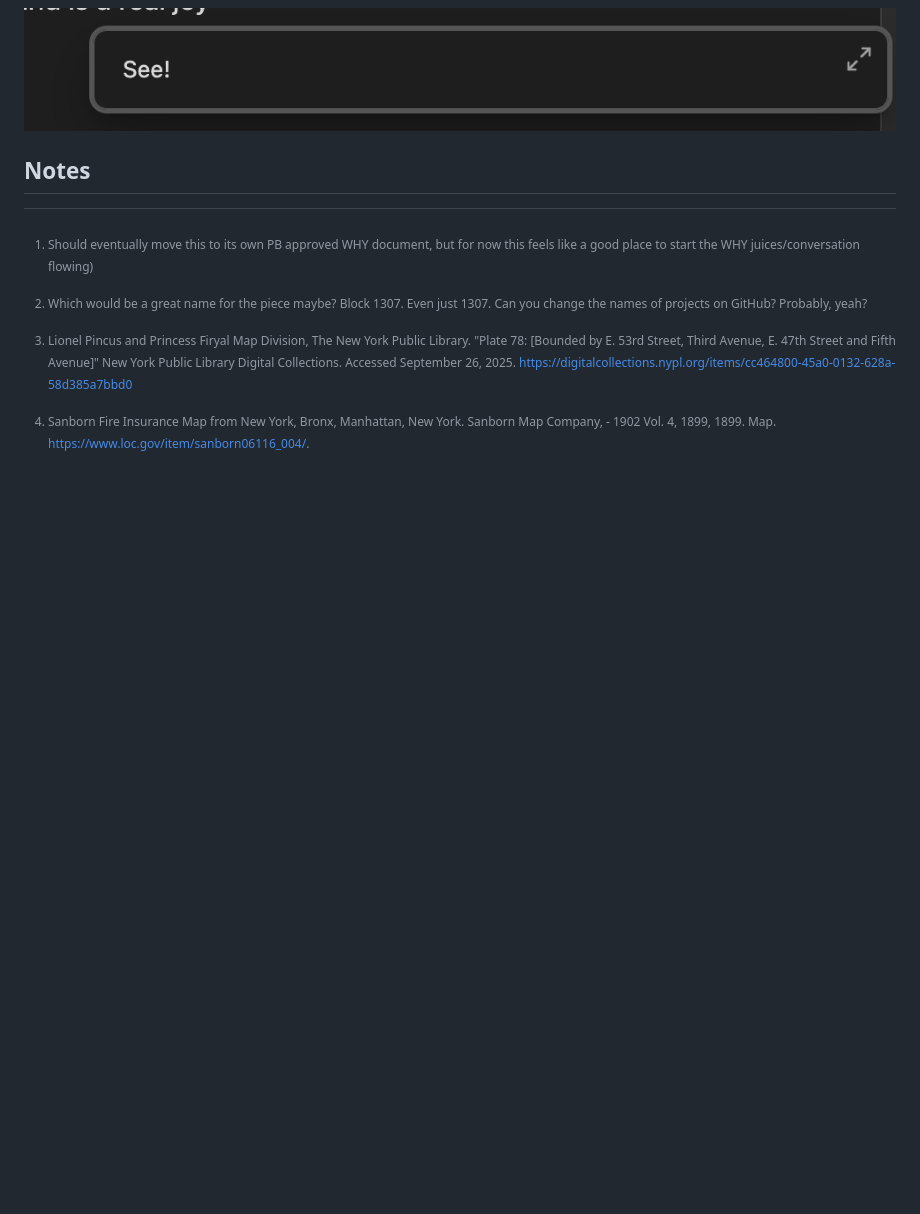
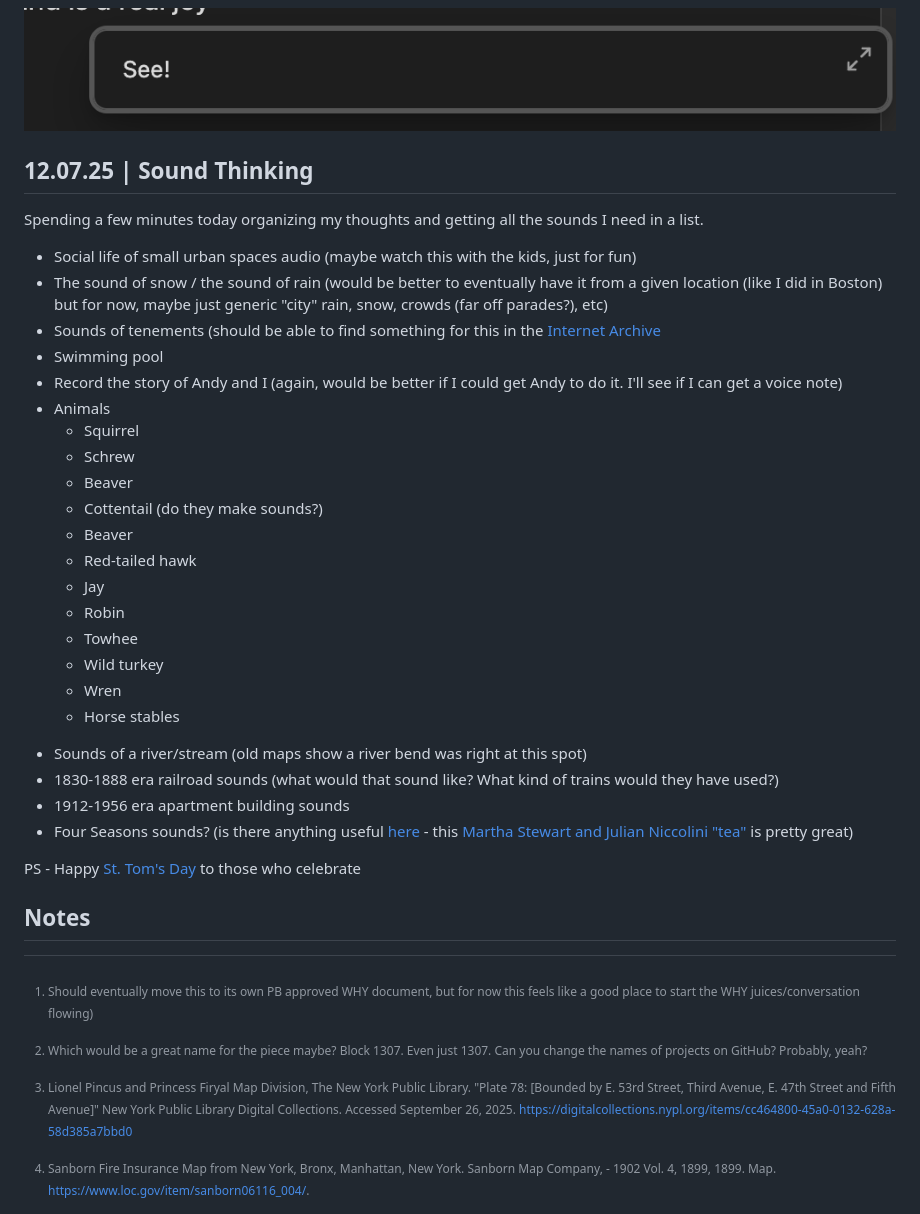
Before and after one commit to mouseandthebillionaire/anUncommonHistory, a Markdown page: Process/Journal.md, the part around the change. Rendered like a GitHub page; blank space fills up the shorter version.

Commit message:
docs: journal listing the sounds that need to be collected before the first-draft of the composition starts

```diff
--- a/Process/Journal.md
+++ b/Process/Journal.md
@@ -89,6 +89,35 @@ Side note: I don't know if it's an Obsidian update or one of the plugins I insta
 
 ![I do](Media/footnote1.png)
 
+## 12.07.25 | Sound Thinking
+
+Spending a few minutes today organizing my thoughts and getting all the sounds I need in a list.
+
+- Social life of small urban spaces audio (maybe watch this with the kids, just for fun)
+- The sound of snow / the sound of rain (would be better to eventually have it from a given location (like I did in Boston) but for now, maybe just generic "city" rain, snow, crowds (far off parades?), etc)
+- Sounds of tenements (should be able to find something for this in the [Internet Archive](https://archive.org/details/movies?tab=collection&query=nyc+tenements)
+- Swimming pool
+- Record the story of Andy and I (again, would be better if I could get Andy to do it. I'll see if I can get a voice note)
+- Animals
+	- Squirrel
+	- Schrew
+	- Beaver
+	- Cottentail (do they make sounds?)
+	- Beaver
+	- Red-tailed hawk
+	- Jay
+	- Robin
+	- Towhee
+	- Wild turkey
+	- Wren
+	- Horse stables
+* Sounds of a river/stream (old maps show a river bend was right at this spot)
+* 1830-1888 era railroad sounds (what would that sound like? What kind of trains would they have used?)
+* 1912-1956 era apartment building sounds
+* Four Seasons sounds? (is there anything useful [here](https://www.youtube.com/results?search_query=four+seasons+restaurant+new+york) - this [Martha Stewart and Julian Niccolini "tea"](https://www.youtube.com/watch?v=CuM-N3ejUOo) is pretty great)
+
+
+PS - Happy [St. Tom's Day](https://www.youtube.com/watch?v=vGpwgHqlfWo&list=RDvGpwgHqlfWo&start_radio=1) to those who celebrate
 
 ## Notes
 
```
